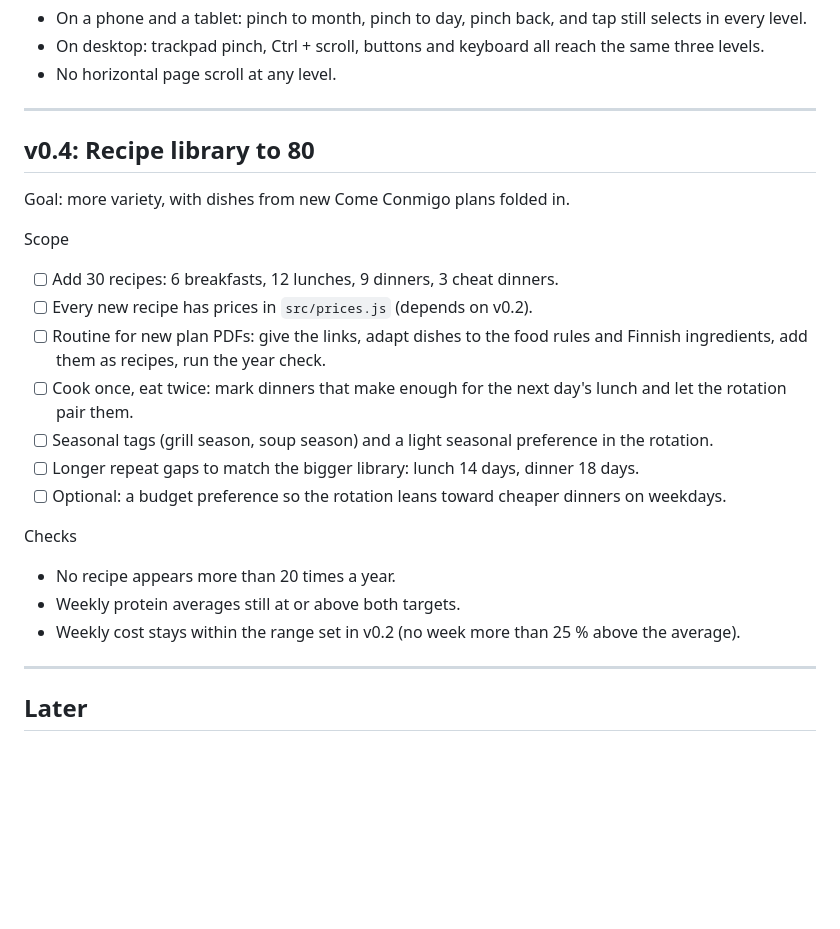
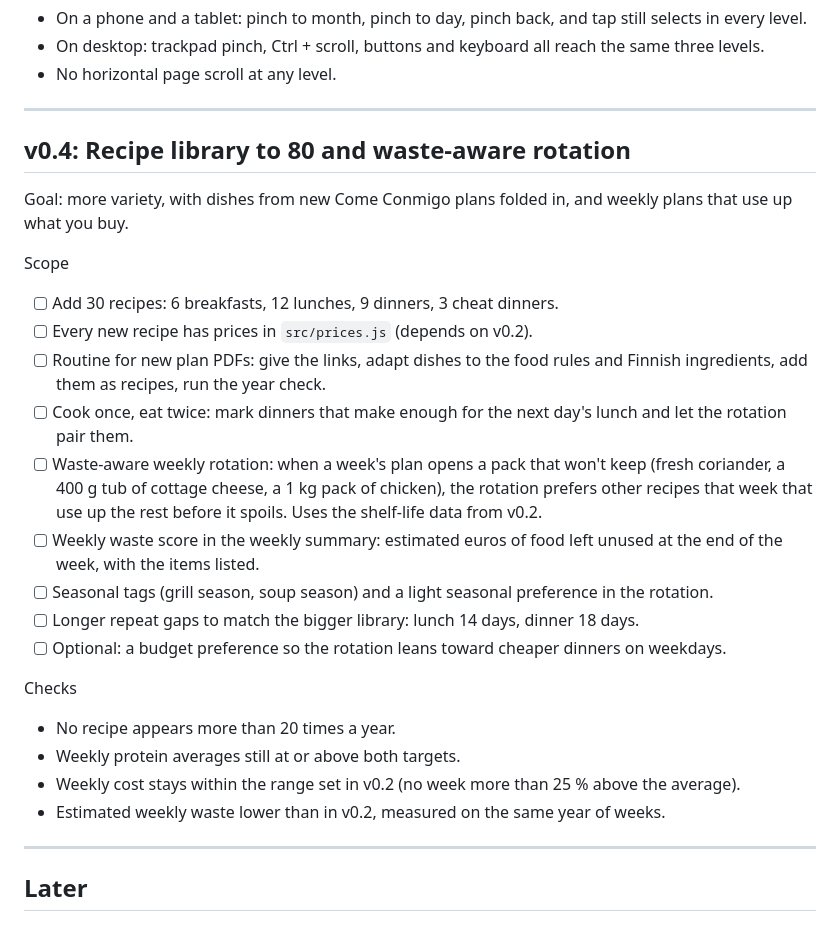
Before and after one commit to Urqe/RagdollLabs-nutritional-plan, a Markdown page: RELEASE_PLAN.md, the part around one of its changes. Drawn GitHub-style; blank space fills up the shorter version.

```diff
--- a/RELEASE_PLAN.md
+++ b/RELEASE_PLAN.md
@@ -105,15 +109,17 @@ Checks
 
 ---
 
-## v0.4: Recipe library to 80
+## v0.4: Recipe library to 80 and waste-aware rotation
 
-Goal: more variety, with dishes from new Come Conmigo plans folded in.
+Goal: more variety, with dishes from new Come Conmigo plans folded in, and weekly plans that use up what you buy.
 
 Scope
 - [ ] Add 30 recipes: 6 breakfasts, 12 lunches, 9 dinners, 3 cheat dinners.
 - [ ] Every new recipe has prices in `src/prices.js` (depends on v0.2).
 - [ ] Routine for new plan PDFs: give the links, adapt dishes to the food rules and Finnish ingredients, add them as recipes, run the year check.
 - [ ] Cook once, eat twice: mark dinners that make enough for the next day's lunch and let the rotation pair them.
+- [ ] Waste-aware weekly rotation: when a week's plan opens a pack that won't keep (fresh coriander, a 400 g tub of cottage cheese, a 1 kg pack of chicken), the rotation prefers other recipes that week that use up the rest before it spoils. Uses the shelf-life data from v0.2.
+- [ ] Weekly waste score in the weekly summary: estimated euros of food left unused at the end of the week, with the items listed.
 - [ ] Seasonal tags (grill season, soup season) and a light seasonal preference in the rotation.
 - [ ] Longer repeat gaps to match the bigger library: lunch 14 days, dinner 18 days.
 - [ ] Optional: a budget preference so the rotation leans toward cheaper dinners on weekdays.
@@ -122,6 +128,7 @@ Checks
 - No recipe appears more than 20 times a year.
 - Weekly protein averages still at or above both targets.
 - Weekly cost stays within the range set in v0.2 (no week more than 25 % above the average).
+- Estimated weekly waste lower than in v0.2, measured on the same year of weeks.
 
 ---
 
```
Also changed, not shown: other parts of RELEASE_PLAN.md (+17 -13 lines).
